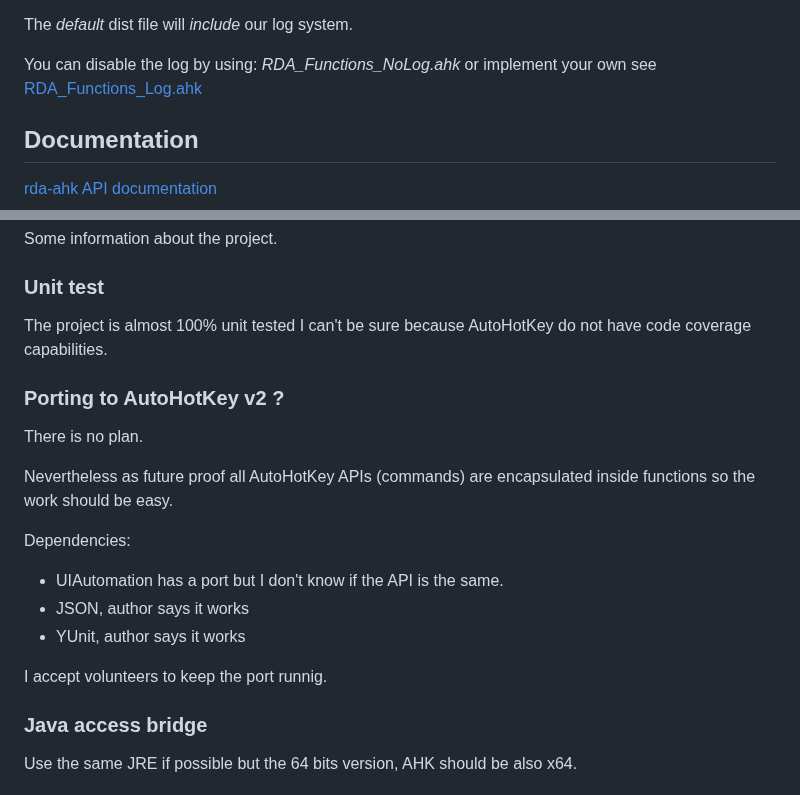
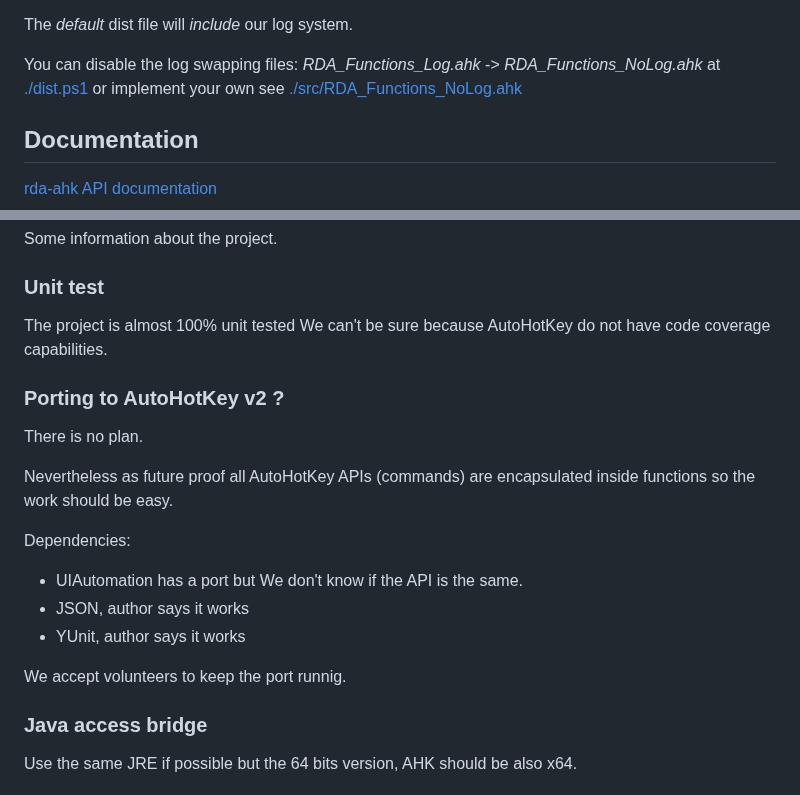
Before and after one commit to llafuente/rda-ahk, a Markdown page: README.md, 2 parts joined by grey strips. GitHub-like rendering.

```diff
--- a/README.md
+++ b/README.md
@@ -127,7 +127,7 @@ npm run dist
 
 The *default* dist file will *include* our log system.
 
-You can disable the log by using: *RDA_Functions_NoLog.ahk* or implement your own see [RDA_Functions_Log.ahk](./src/RDA_Functions_Log.ahk)
+You can disable the log swapping files: *RDA_Functions_Log.ahk* -> *RDA_Functions_NoLog.ahk* at [./dist.ps1](./dist.ps1) or implement your own see [./src/RDA_Functions_NoLog.ahk](./src/RDA_Functions_NoLog.ahk)
 
 ## Documentation
 
@@ -147,7 +147,7 @@ Some information about the project.
 
 ### Unit test
 
-The project is almost 100% unit tested I can't be sure because AutoHotKey
+The project is almost 100% unit tested We can't be sure because AutoHotKey
 do not have code coverage capabilities.
 
 ### Porting to AutoHotKey v2 ?
@@ -158,11 +158,11 @@ Nevertheless as future proof all AutoHotKey APIs (commands) are encapsulated ins
 
 Dependencies:
 
-* UIAutomation has a port but I don't know if the API is the same.
+* UIAutomation has a port but We don't know if the API is the same.
 * JSON, author says it works
 * YUnit, author says it works
 
-I accept volunteers to keep the port runnig.
+We accept volunteers to keep the port runnig.
 
 
 ### Java access bridge
```
Also changed, not shown: LICENSE.md (added, +9 -0 lines).
